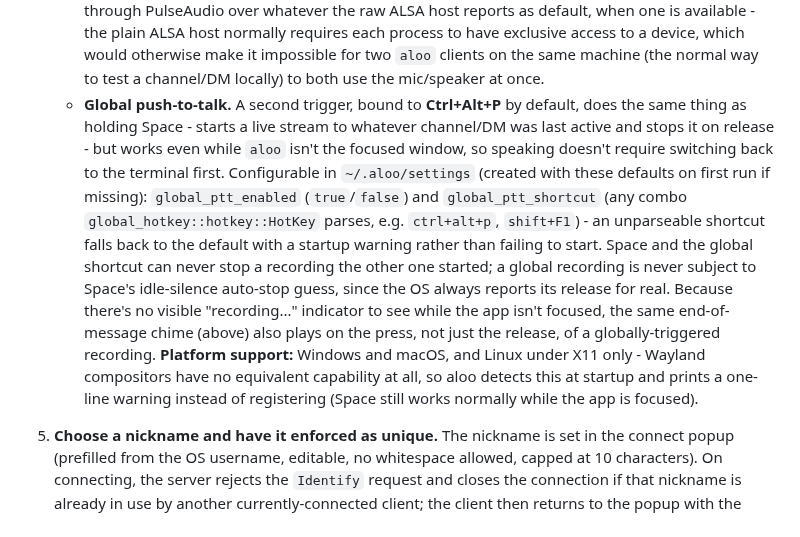
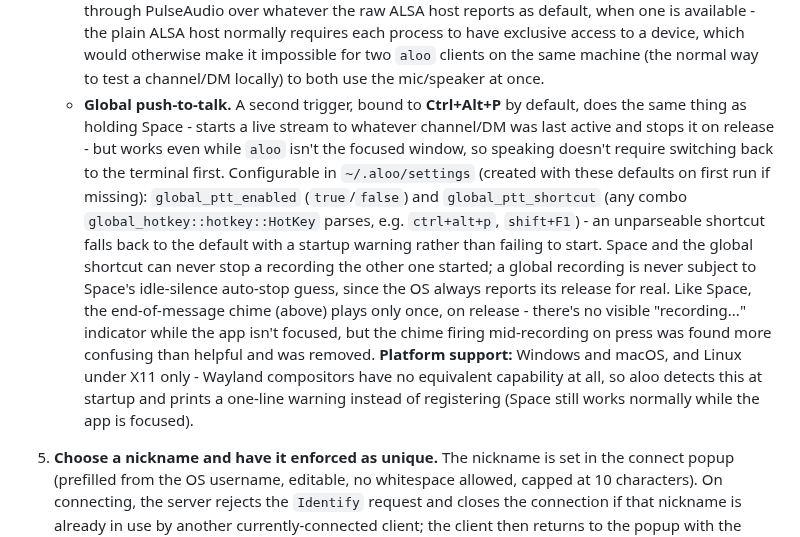
Before and after one commit to DavidValin/aloo, a Markdown page: docs/SPEC.md, the part around the change. Drawn GitHub-style.

Commit message:
do not play end.wav when starting global ptt, only at the end

```diff
--- a/docs/SPEC.md
+++ b/docs/SPEC.md
@@ -154,7 +154,7 @@ When a tab is selected, the user joins that channel. The join is broadcast to al
    - **Jitter and mixing.** On the receiving end, a jitter buffer (a small per-source prebuffer before playback starts) absorbs ordinary arrival jitter between chunks so normal network/CPU timing variance doesn't produce audible gaps; multiple simultaneous incoming streams (two people talking near-simultaneously) are mixed together rather than queued one behind another.
    - **End-of-message chime.** A short "message ended" sound (`assets/end.wav`) plays through the same mixer both when the sender releases Space and when an incoming stream finishes, so both ends of a voice message get the same audible cue. Bundled as WAV rather than the project's original `assets/end.mp3` so it can be decoded (`voice::decode_wav_to_mono`) without an MP3 crate dependency - a WAV's PCM payload is read directly.
    - **Device handling.** Multi-channel input (an input device negotiating stereo-or-more, common even for a physically mono mic) is downmixed to a single mono sample per moment in time as it's captured, before anything else touches it. On Linux, capture/playback prefers a device routed through PulseAudio over whatever the raw ALSA host reports as default, when one is available - the plain ALSA host normally requires each process to have exclusive access to a device, which would otherwise make it impossible for two `aloo` clients on the same machine (the normal way to test a channel/DM locally) to both use the mic/speaker at once.
-   - **Global push-to-talk.** A second trigger, bound to **Ctrl+Alt+P** by default, does the same thing as holding Space - starts a live stream to whatever channel/DM was last active and stops it on release - but works even while `aloo` isn't the focused window, so speaking doesn't require switching back to the terminal first. Configurable in `~/.aloo/settings` (created with these defaults on first run if missing): `global_ptt_enabled` (`true`/`false`) and `global_ptt_shortcut` (any combo `global_hotkey::hotkey::HotKey` parses, e.g. `ctrl+alt+p`, `shift+F1`) - an unparseable shortcut falls back to the default with a startup warning rather than failing to start. Space and the global shortcut can never stop a recording the other one started; a global recording is never subject to Space's idle-silence auto-stop guess, since the OS always reports its release for real. Because there's no visible "recording..." indicator to see while the app isn't focused, the same end-of-message chime (above) also plays on the press, not just the release, of a globally-triggered recording. **Platform support:** Windows and macOS, and Linux under X11 only - Wayland compositors have no equivalent capability at all, so aloo detects this at startup and prints a one-line warning instead of registering (Space still works normally while the app is focused).
+   - **Global push-to-talk.** A second trigger, bound to **Ctrl+Alt+P** by default, does the same thing as holding Space - starts a live stream to whatever channel/DM was last active and stops it on release - but works even while `aloo` isn't the focused window, so speaking doesn't require switching back to the terminal first. Configurable in `~/.aloo/settings` (created with these defaults on first run if missing): `global_ptt_enabled` (`true`/`false`) and `global_ptt_shortcut` (any combo `global_hotkey::hotkey::HotKey` parses, e.g. `ctrl+alt+p`, `shift+F1`) - an unparseable shortcut falls back to the default with a startup warning rather than failing to start. Space and the global shortcut can never stop a recording the other one started; a global recording is never subject to Space's idle-silence auto-stop guess, since the OS always reports its release for real. Like Space, the end-of-message chime (above) plays only once, on release - there's no visible "recording..." indicator while the app isn't focused, but the chime firing mid-recording on press was found more confusing than helpful and was removed. **Platform support:** Windows and macOS, and Linux under X11 only - Wayland compositors have no equivalent capability at all, so aloo detects this at startup and prints a one-line warning instead of registering (Space still works normally while the app is focused).
 
 5. **Choose a nickname and have it enforced as unique.** The nickname is set in the connect popup (prefilled from the OS username, editable, no whitespace allowed, capped at 10 characters). On connecting, the server rejects the `Identify` request and closes the connection if that nickname is already in use by another currently-connected client; the client then returns to the popup with the error shown, ready to retry with a different nickname. The check is race-free: two simultaneous connection attempts for the same nickname can't both succeed. A nickname is freed again as soon as its holder disconnects.
 
```
Also changed, not shown: aloo.png, 1 other file.
